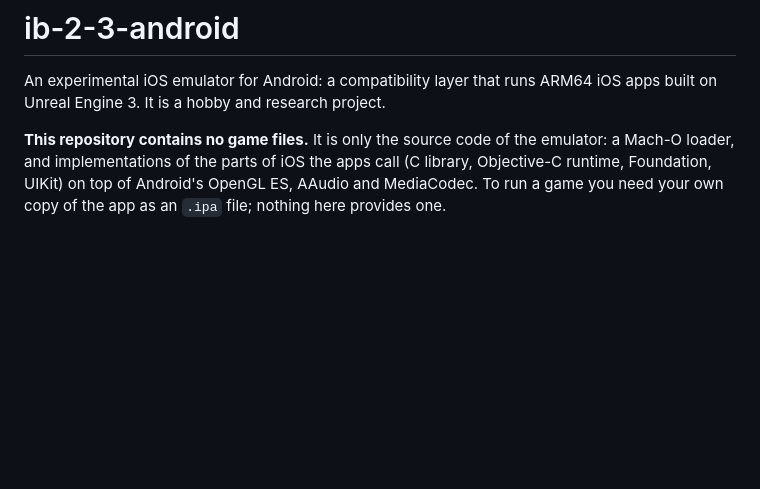
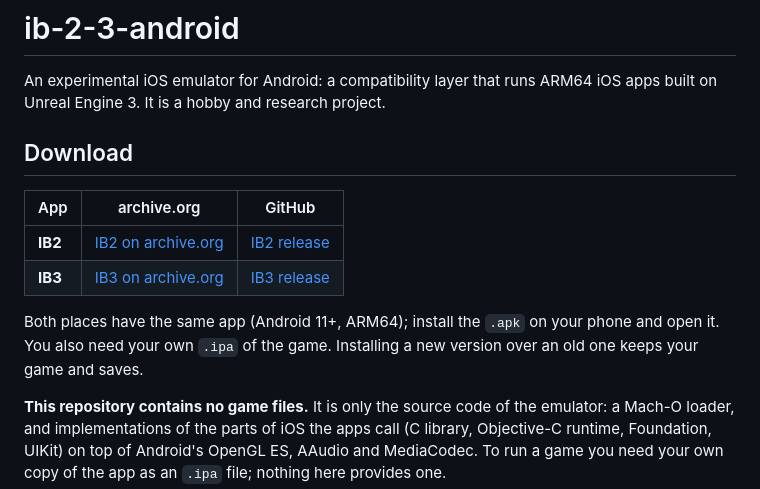
Before and after one commit to jelqedagain/ib-2-3-android, a Markdown page: README.md, the part around the change. GitHub-like rendering; blank space fills up the shorter version.

Commit message:
README: download links for both apps at the top
Co-Authored-By: Claude Opus 5.5 <noreply@anthropic.com>

```diff
--- a/README.md
+++ b/README.md
@@ -1,6 +1,15 @@
 # ib-2-3-android
 
 An experimental iOS emulator for Android: a compatibility layer that runs ARM64 iOS apps built on Unreal Engine 3. It is a hobby and research project.
+
+## Download
+
+| App | archive.org | GitHub |
+| --- | --- | --- |
+| **IB2** | [IB2 on archive.org](https://archive.org/details/infinity-blade-2-android) | [IB2 release](https://github.com/jelqedagain/ib-2-3-android/releases/tag/ib2) |
+| **IB3** | [IB3 on archive.org](https://archive.org/details/infinity-blade-3-android) | [IB3 release](https://github.com/jelqedagain/ib-2-3-android/releases/tag/ib3) |
+
+Both places have the same app (Android 11+, ARM64); install the `.apk` on your phone and open it. You also need your own `.ipa` of the game. Installing a new version over an old one keeps your game and saves.
 
 **This repository contains no game files.** It is only the source code of the emulator: a Mach-O loader, and implementations of the parts of iOS the apps call (C library, Objective-C runtime, Foundation, UIKit) on top of Android's OpenGL ES, AAudio and MediaCodec. To run a game you need your own copy of the app as an `.ipa` file; nothing here provides one.
 
```
